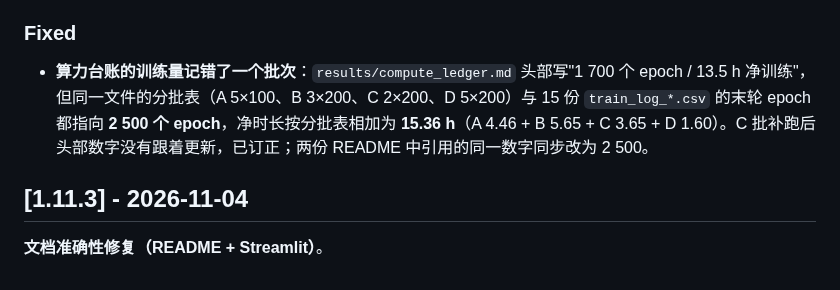
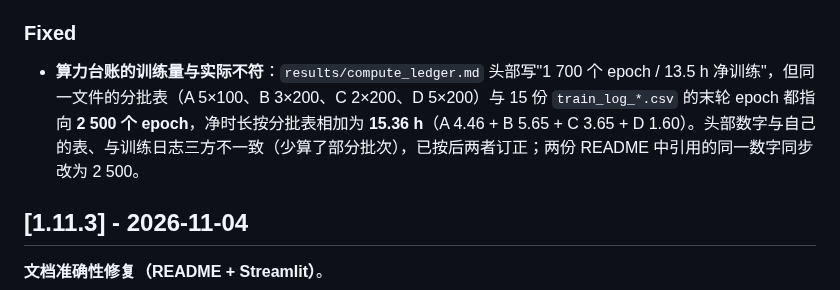
Before and after one commit to ElijahZhao/pixelforge-image-restoration-, a Markdown page: CHANGELOG.md, the part around the change. GitHub-like rendering.

Commit message:
docs: 台账订正条目去掉对原因的臆测，只陈述三方不一致

```diff
--- a/CHANGELOG.md
+++ b/CHANGELOG.md
@@ -19,7 +19,7 @@
 - `CITATION.cff`：版本升至 1.12.0；新增 `preferred-citation` 指向该论文（含 DOI、期刊名 `Preprints`、年份月份），学术引用可直接取用。
 
 ### Fixed
-- **算力台账的训练量记错了一个批次**：`results/compute_ledger.md` 头部写"1 700 个 epoch / 13.5 h 净训练"，但同一文件的分批表（A 5×100、B 3×200、C 2×200、D 5×200）与 15 份 `train_log_*.csv` 的末轮 epoch 都指向 **2 500 个 epoch**，净时长按分批表相加为 **15.36 h**（A 4.46 + B 5.65 + C 3.65 + D 1.60）。C 批补跑后头部数字没有跟着更新，已订正；两份 README 中引用的同一数字同步改为 2 500。
+- **算力台账的训练量与实际不符**：`results/compute_ledger.md` 头部写"1 700 个 epoch / 13.5 h 净训练"，但同一文件的分批表（A 5×100、B 3×200、C 2×200、D 5×200）与 15 份 `train_log_*.csv` 的末轮 epoch 都指向 **2 500 个 epoch**，净时长按分批表相加为 **15.36 h**（A 4.46 + B 5.65 + C 3.65 + D 1.60）。头部数字与自己的表、与训练日志三方不一致（少算了部分批次），已按后两者订正；两份 README 中引用的同一数字同步改为 2 500。
 
 ## [1.11.3] - 2026-11-04
 
```
